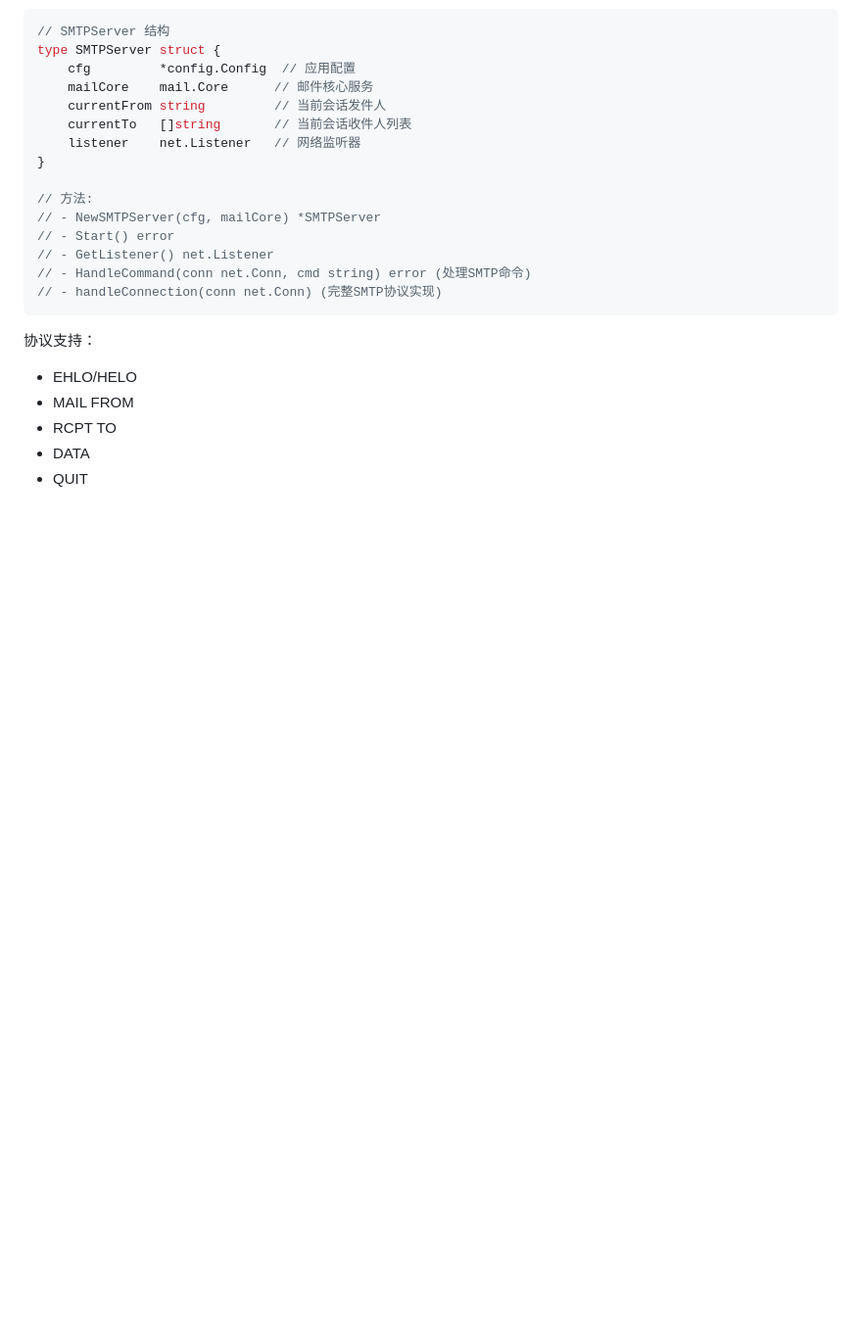
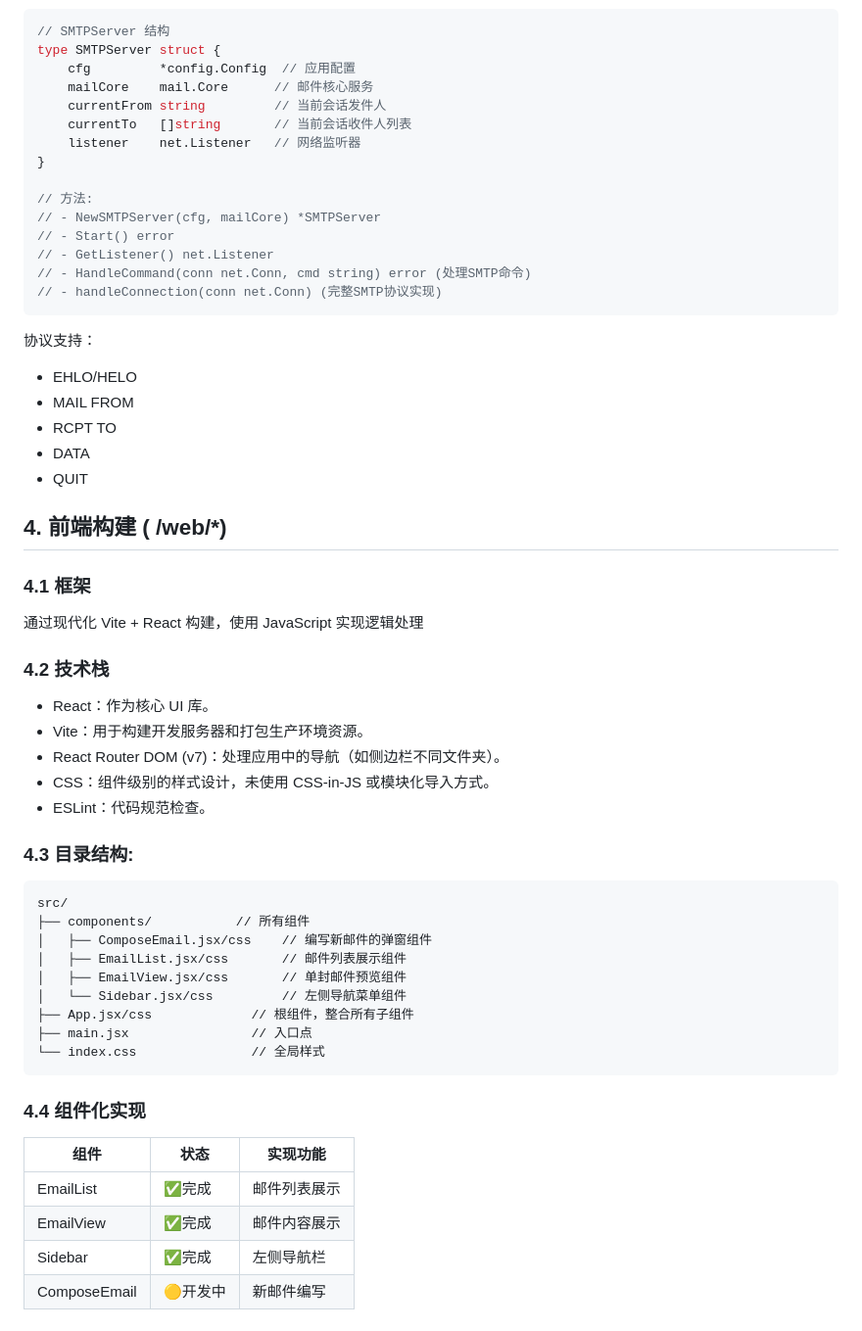
Before and after one commit to WavesMan/YoPost, a Markdown page: docs/code_function.md, the part around the change printed below. Shown: that part at 98% size. Rendered like a GitHub page; blank space fills up the shorter version.

````diff
--- a/docs/code_function.md
+++ b/docs/code_function.md
@@ -396,3 +351,36 @@ type SMTPServer struct {
 - RCPT TO
 - DATA
 - QUIT
+
+
+## 4. 前端构建 ( /web/*)
+### 4.1 框架
+通过现代化 Vite + React 构建，使用 JavaScript 实现逻辑处理
+
+### 4.2 技术栈
+- React：作为核心 UI 库。
+- Vite：用于构建开发服务器和打包生产环境资源。
+- React Router DOM (v7)：处理应用中的导航（如侧边栏不同文件夹）。
+- CSS：组件级别的样式设计，未使用 CSS-in-JS 或模块化导入方式。
+- ESLint：代码规范检查。
+
+### 4.3 目录结构:
+```
+src/
+├── components/           // 所有组件
+│   ├── ComposeEmail.jsx/css    // 编写新邮件的弹窗组件
+│   ├── EmailList.jsx/css       // 邮件列表展示组件
+│   ├── EmailView.jsx/css       // 单封邮件预览组件
+│   └── Sidebar.jsx/css         // 左侧导航菜单组件
+├── App.jsx/css             // 根组件，整合所有子组件
+├── main.jsx                // 入口点
+└── index.css               // 全局样式
+```
+
+### 4.4 组件化实现
+| 组件 | 状态 | 实现功能 |
+| ---- | ---- | ---- |
+| EmailList | ✅完成	| 邮件列表展示 |
+| EmailView	| ✅完成	| 邮件内容展示 |
+| Sidebar	| ✅完成	| 左侧导航栏 |
+| ComposeEmail | 🟡开发中 | 新邮件编写 |
````
Also changed, not shown: other parts of docs/code_function.md (+0 -45 lines).
